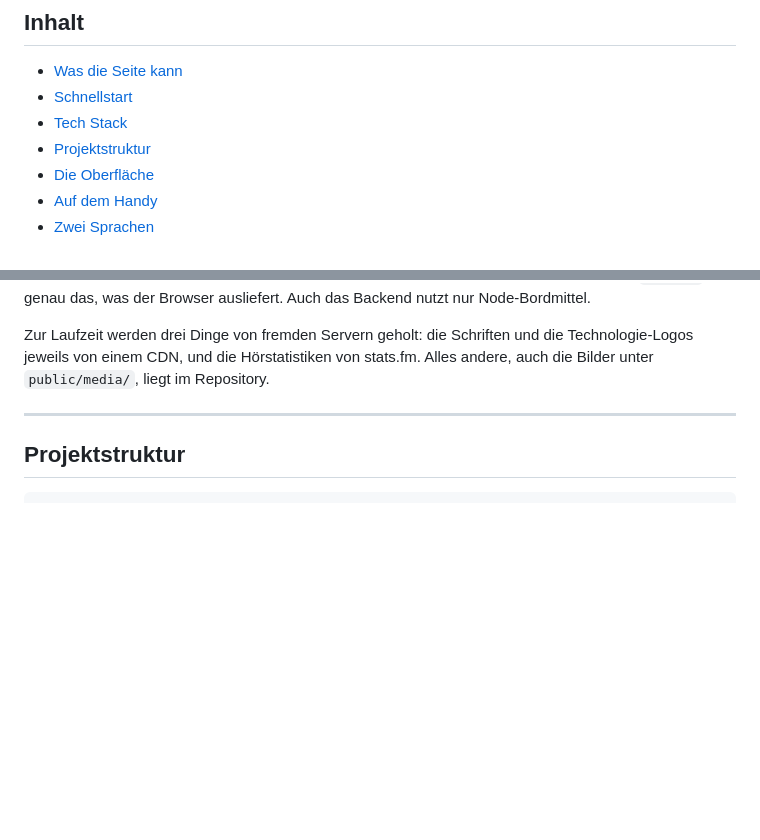
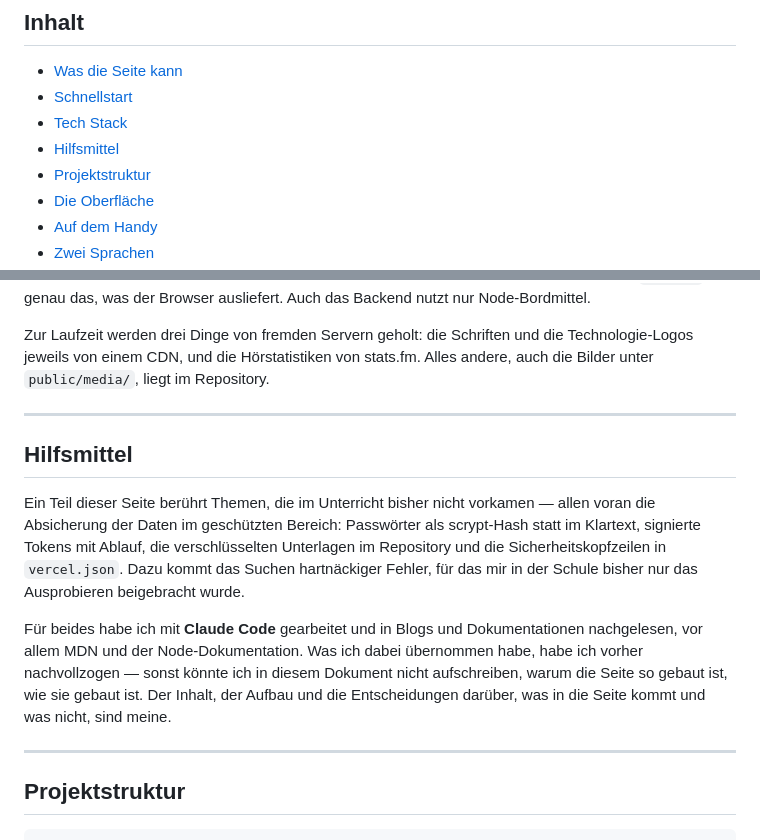
Before and after one commit to Lro-rgb/PortfolioV1, a Markdown page: README.md, 2 parts joined by grey strips. Rendered like a GitHub page; blank space fills up the shorter version.

Commit message:
Hilfsmittel in der README benannt: Claude Code und Blogs für Sicherheit und Fehlersuche

```diff
--- a/README.md
+++ b/README.md
@@ -24,6 +24,7 @@ bei mir melden, bekommen das Passwort von mir.
 - [Was die Seite kann](#was-die-seite-kann)
 - [Schnellstart](#schnellstart)
 - [Tech Stack](#tech-stack)
+- [Hilfsmittel](#hilfsmittel)
 - [Projektstruktur](#projektstruktur)
 - [Die Oberfläche](#die-oberfläche)
 - [Auf dem Handy](#auf-dem-handy)
@@ -100,6 +101,24 @@ Zur Laufzeit werden drei Dinge von fremden Servern geholt: die Schriften und
 die Technologie-Logos jeweils von einem CDN, und die Hörstatistiken von
 stats.fm. Alles andere, auch die Bilder unter `public/media/`, liegt im
 Repository.
+
+---
+
+## Hilfsmittel
+
+Ein Teil dieser Seite berührt Themen, die im Unterricht bisher nicht
+vorkamen — allen voran die Absicherung der Daten im geschützten Bereich:
+Passwörter als scrypt-Hash statt im Klartext, signierte Tokens mit Ablauf,
+die verschlüsselten Unterlagen im Repository und die Sicherheitskopfzeilen
+in `vercel.json`. Dazu kommt das Suchen hartnäckiger Fehler, für das mir in
+der Schule bisher nur das Ausprobieren beigebracht wurde.
+
+Für beides habe ich mit **Claude Code** gearbeitet und in Blogs und
+Dokumentationen nachgelesen, vor allem MDN und der Node-Dokumentation. Was
+ich dabei übernommen habe, habe ich vorher nachvollzogen — sonst könnte ich
+in diesem Dokument nicht aufschreiben, warum die Seite so gebaut ist, wie
+sie gebaut ist. Der Inhalt, der Aufbau und die Entscheidungen darüber, was
+in die Seite kommt und was nicht, sind meine.
 
 ---
 
```
